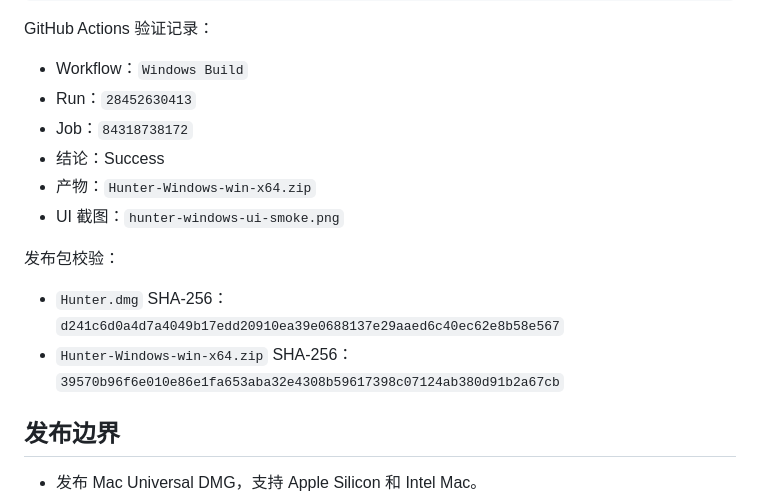
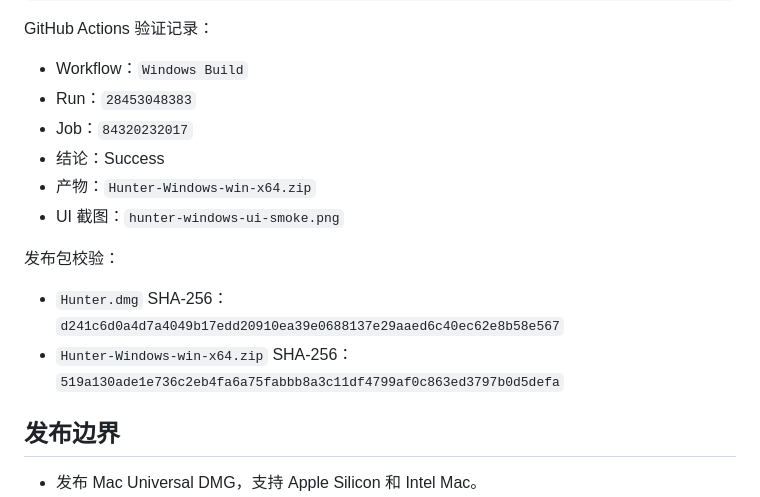
Before and after one commit to FerryCorleone/Hunter, a Markdown page: docs/ACCEPTANCE.md, the part around the change. GitHub-like rendering.

Commit message:
Update release evidence from main CI

```diff
--- a/docs/ACCEPTANCE.md
+++ b/docs/ACCEPTANCE.md
@@ -54,8 +54,8 @@ Windows：
 GitHub Actions 验证记录：
 
 - Workflow：`Windows Build`
-- Run：`28452630413`
-- Job：`84318738172`
+- Run：`28453048383`
+- Job：`84320232017`
 - 结论：Success
 - 产物：`Hunter-Windows-win-x64.zip`
 - UI 截图：`hunter-windows-ui-smoke.png`
@@ -63,7 +63,7 @@ GitHub Actions 验证记录：
 发布包校验：
 
 - `Hunter.dmg` SHA-256：`d241c6d0a4d7a4049b17edd20910ea39e0688137e29aaed6c40ec62e8b58e567`
-- `Hunter-Windows-win-x64.zip` SHA-256：`39570b96f6e010e86e1fa653aba32e4308b59617398c07124ab380d91b2a67cb`
+- `Hunter-Windows-win-x64.zip` SHA-256：`519a130ade1e736c2eb4fa6a75fabbb8a3c11df4799af0c863ed3797b0d5defa`
 
 ## 发布边界
 
```
Also changed, not shown: docs/RELEASE_NOTES.md (+2 -2 lines).
